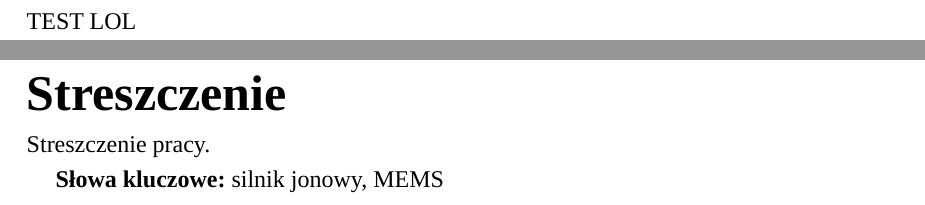
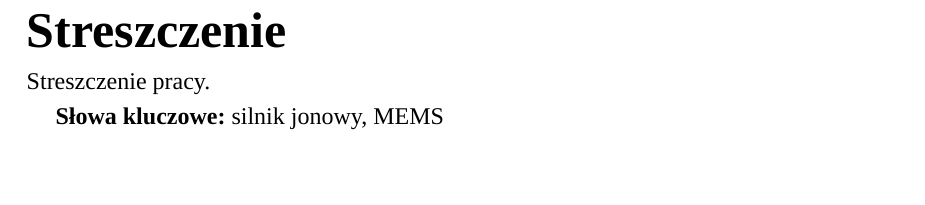
Before and after one commit to TheLastGimbus/bachelors-thesis, a Typst document (Praca Inżynierska - Charakteryzacja silnika jonowego wykonanego technikami MEMS - Mateusz Soszyński.typ): two parts of pages 2 and 3 of 11 before the commit and part of page 2 of 10 after it, the two joined at a grey line, cut at the place of the change, the shorter picture padded with empty space. The pictures show the PDF file Praca Inżynierska - Charakteryzacja silnika jonowego wykonanego technikami MEMS - Mateusz Soszyński.pdf that the author committed with the source.

Commit message:
another test

```diff
--- a/Praca Inżynierska - Charakteryzacja silnika jonowego wykonanego technikami MEMS - Mateusz Soszyński.typ
+++ b/Praca Inżynierska - Charakteryzacja silnika jonowego wykonanego technikami MEMS - Mateusz Soszyński.typ
@@ -11,8 +11,6 @@
   "Inteligentna Elektronika",
   2026,
 )
-
-TEST LOL
 
 #heading(numbering: none)[Streszczenie]
 Streszczenie pracy.
```
Also changed, not shown: Praca Inżynierska - Charakteryzacja silnika jonowego wykonanego technikami MEMS - Mateusz Soszyński.pdf.
